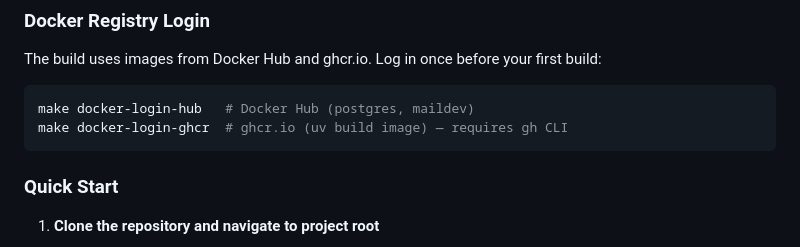
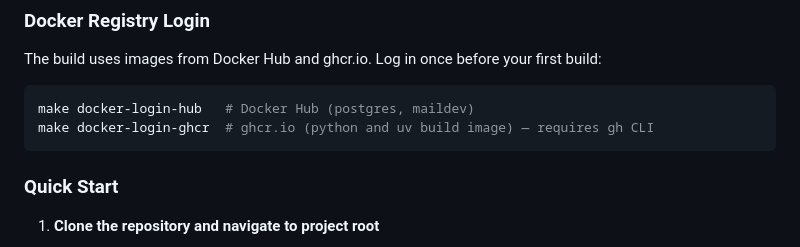
Before and after one commit to Mjames951/OmahaUnderground, a Markdown page: README.md, the part around the change. GitHub-like rendering.

Commit message:
small edit to readme

````diff
--- a/README.md
+++ b/README.md
@@ -15,7 +15,7 @@ The build uses images from Docker Hub and ghcr.io. Log in once before your first
 
 ```bash
 make docker-login-hub   # Docker Hub (postgres, maildev)
-make docker-login-ghcr  # ghcr.io (uv build image) — requires gh CLI
+make docker-login-ghcr  # ghcr.io (python and uv build image) — requires gh CLI
 ```
 
 ### Quick Start
````
